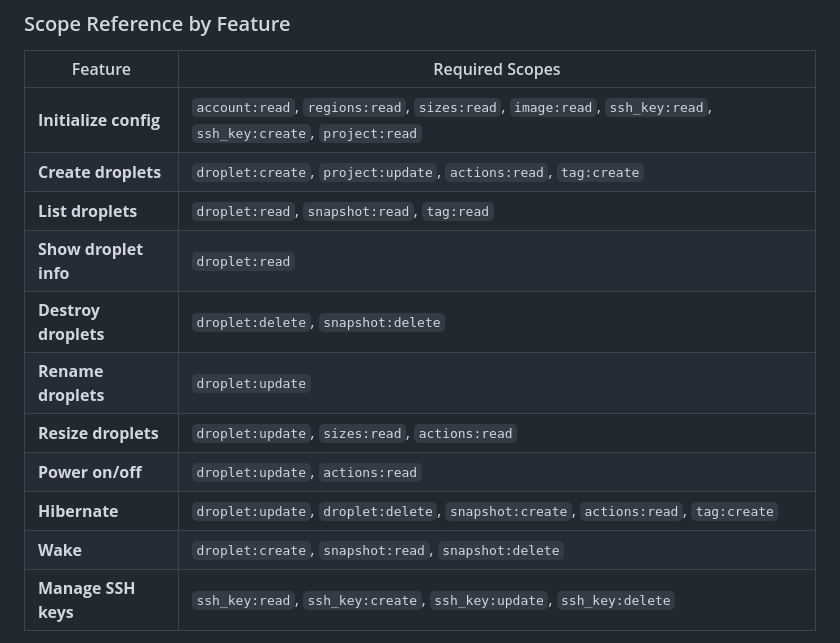
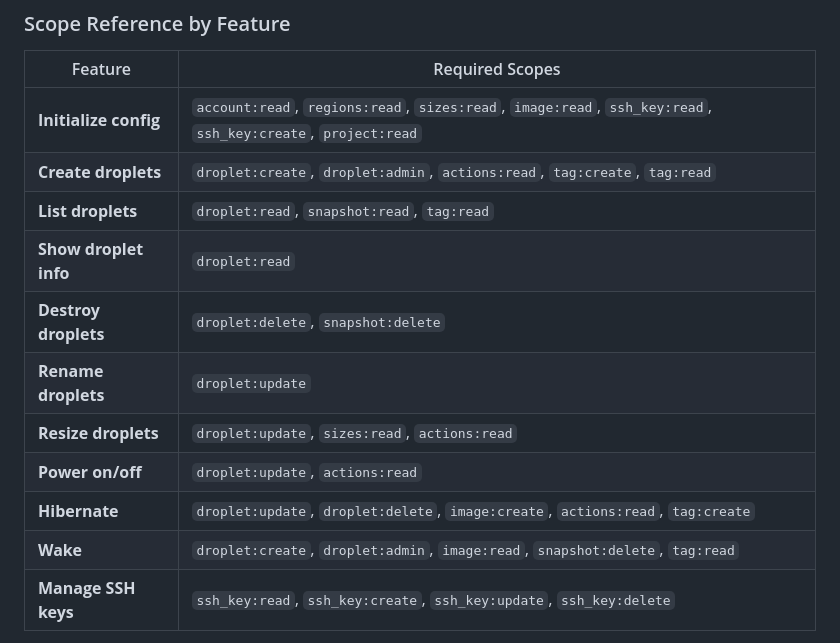
Before and after one commit to trailofbits/dropkit, a Markdown page: README.md, the part around one of its changes. GitHub-like rendering.

```diff
--- a/README.md
+++ b/README.md
@@ -375,15 +366,15 @@ To use all features of tobcloud, your DigitalOcean API token needs these **21 sp
 | Feature | Required Scopes |
 |---------|----------------|
 | **Initialize config** | `account:read`, `regions:read`, `sizes:read`, `image:read`, `ssh_key:read`, `ssh_key:create`, `project:read` |
-| **Create droplets** | `droplet:create`, `project:update`, `actions:read`, `tag:create` |
+| **Create droplets** | `droplet:create`, `droplet:admin`, `actions:read`, `tag:create`, `tag:read` |
 | **List droplets** | `droplet:read`, `snapshot:read`, `tag:read` |
 | **Show droplet info** | `droplet:read` |
 | **Destroy droplets** | `droplet:delete`, `snapshot:delete` |
 | **Rename droplets** | `droplet:update` |
 | **Resize droplets** | `droplet:update`, `sizes:read`, `actions:read` |
 | **Power on/off** | `droplet:update`, `actions:read` |
-| **Hibernate** | `droplet:update`, `droplet:delete`, `snapshot:create`, `actions:read`, `tag:create` |
-| **Wake** | `droplet:create`, `snapshot:read`, `snapshot:delete` |
+| **Hibernate** | `droplet:update`, `droplet:delete`, `image:create`, `actions:read`, `tag:create` |
+| **Wake** | `droplet:create`, `droplet:admin`, `image:read`, `snapshot:delete`, `tag:read` |
 | **Manage SSH keys** | `ssh_key:read`, `ssh_key:create`, `ssh_key:update`, `ssh_key:delete` |
 
 For more information, see the [DigitalOcean API Token Scopes documentation](https://docs.digitalocean.com/reference/api/scopes/).
```
Also changed, not shown: other parts of README.md (+30 -39 lines).
